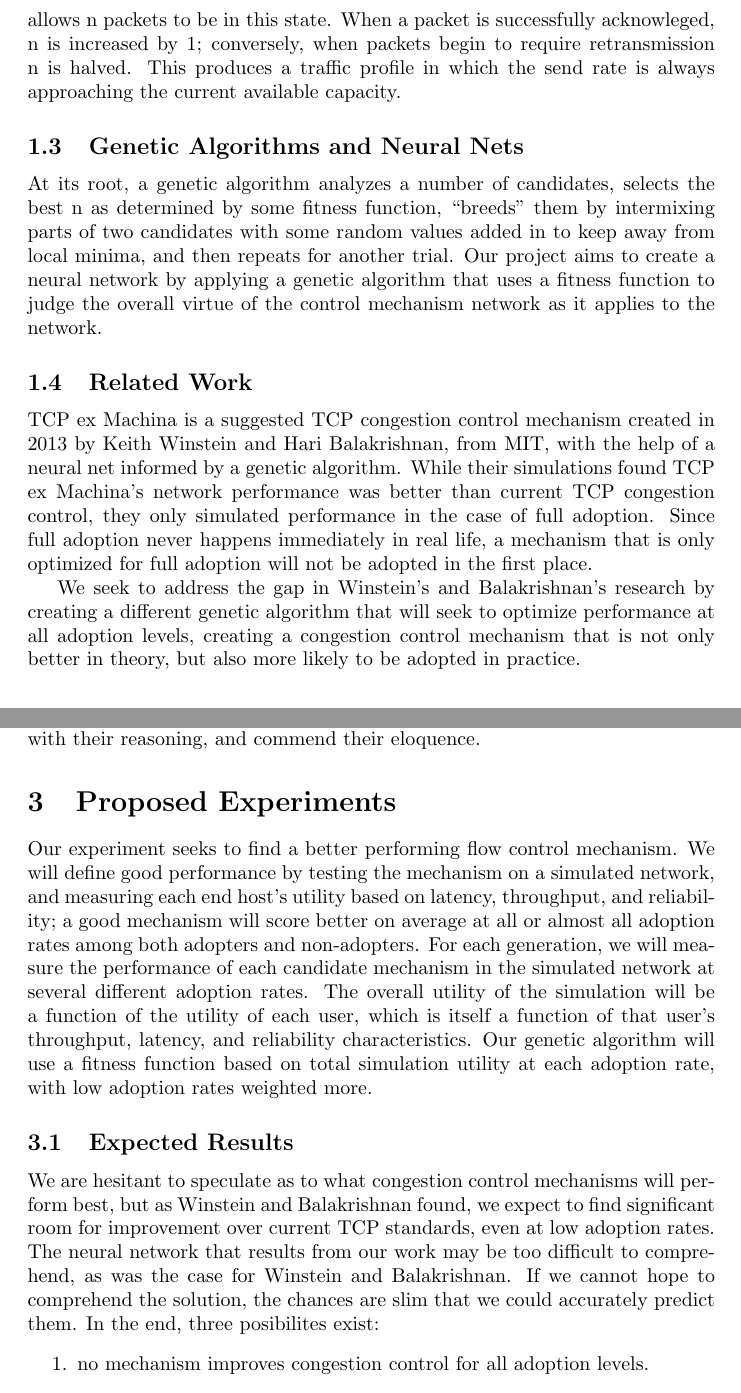
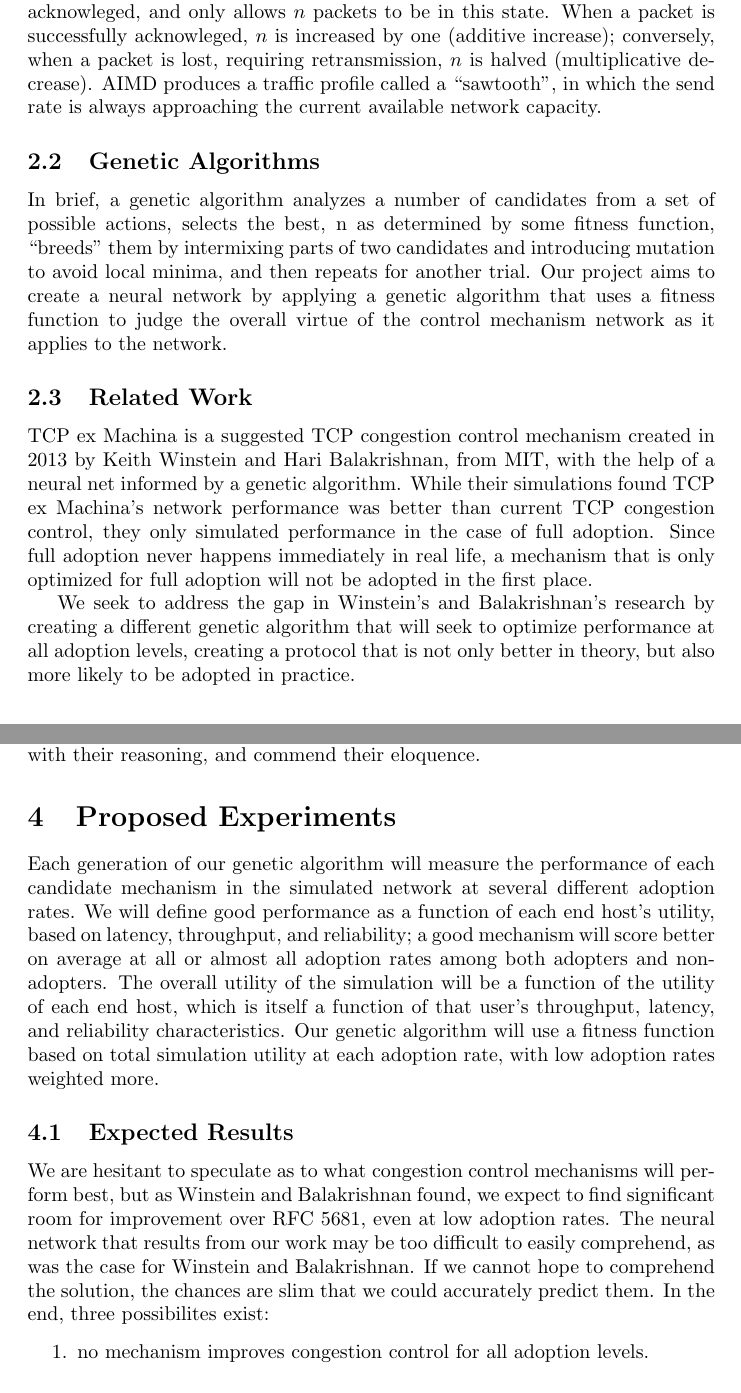
Before and after one commit to stabradi/AI_project, a LaTeX document (project_proposal.ltx): two parts of pages 2 and 3 of 4, joined at a grey line, cut so that both start at the same text. Compiled offline with pdfLaTeX.

Commit message:
almost ready for draft 3, needs more in 3.2

```diff
--- a/project_proposal.ltx
+++ b/project_proposal.ltx
@@ -1,4 +1,5 @@
 \documentclass{article}
+\usepackage{amsmath}
 \author{Dolan Murvihill \and Mark Chaoui \and Sam Abradi}
 \title{Project Proposal: Performance tuning of TCP Congestion Control}
 \date{30 October 2013}
@@ -27,21 +26,18 @@ they were the best.
 \subsection{TCP Congestion Control}
-TCP speifies a congestion control mechanism to prevent saturating networks with more traffic than is sustainable. Sending more data through a link than it is able to handle produces significant amounts of waste traffic which will soak up resources without any end to end data transmission. The congestion control mechanism currently used is known as the sliding window. The sliding window keeps track of the number of packets sent-but-not-acknowleged, and only allows n packets to be in this state. When a packet is successfully acknowleged, n is increased by 1; conversely, when packets begin to require retransmission n is halved. This produces a traffic profile in which the send rate is always approaching the current available capacity.
+RFC 5681 specifies a congestion control mechanism for TCP called additive-increase/multiplicative-decrease (AIMD) to avoid flooding networks with more traffic than they can carry. Sending more data through a link than it is able to handle causes packet loss, introducing significant amounts of waste traffic which will consume resources without improving end to end data throughput. The congestion control mechanism currently used in TCP is known as the sliding window. The sliding window keeps track of the number of packets sent-but-not-acknowleged, and only allows $n$ packets to be in this state. When a packet is successfully acknowleged, $n$ is increased by one (additive increase); conversely, when a packet is lost, requiring retransmission, $n$ is halved (multiplicative decrease). AIMD produces a traffic profile called a ``sawtooth", in which the send rate is always approaching the current available network capacity.
 
-\subsection{Genetic Algorithms and Neural Nets}
-At its root, a genetic algorithm analyzes a number of candidates, selects the best
-n as determined by some fitness function, ``breeds'' them by intermixing parts of two candidates with some random values added in to keep away from local minima, and then repeats for another trial. Our project aims to create a neural network by applying a genetic algorithm that uses a fitness function to judge the overall virtue of the control mechanism network as it applies to the network.
+\subsection{Genetic Algorithms}
+In brief, a genetic algorithm analyzes a number of candidates from a set of possible actions, selects the best, n as determined by some fitness function, ``breeds'' them by intermixing parts of two candidates and introducing mutation to avoid local minima, and then repeats for another trial. Our project aims to create a neural network by applying a genetic algorithm that uses a fitness function to judge the overall virtue of the control mechanism network as it applies to the network.
 
 \subsection{Related Work}
 TCP ex Machina is a suggested TCP congestion control mechanism created in 2013 by Keith
 Winstein and Hari Balakrishnan, from MIT, with the help of a neural net informed by a
 genetic algorithm. While their simulations found TCP ex Machina's network performance was
 better than current TCP congestion control, they only simulated performance in the case of full
-adoption. Since full adoption never happens immediately in real life, a mechanism that is only optimized
-for full adoption will not be adopted in the first place.
+adoption. Since full adoption never happens immediately in real life, a mechanism that is only optimized for full adoption will not be adopted in the first place.
 
 We seek to address the gap in Winstein's and Balakrishnan's research by creating a different
-genetic algorithm that will seek to optimize performance at all adoption levels, creating a congestion
-control mechanism that is not only better in theory, but also more likely to be adopted in practice.
+genetic algorithm that will seek to optimize performance at all adoption levels, creating a protocol that is not only better in theory, but also more likely to be adopted in practice.
 \section{Proposed Work}
 % Replace Winstein and Balakrishnan with special citation command
 We propose to generate an improved TCP congestion control mechanism using a genetic algorithm similar to the approach outlined by Winstein and Balakrishnan, with the special requirement that the algorithm must perform well \textit{at low adoption rates} for both adopters and non-adopters.
@@ -62,11 +58,11 @@ delay/reliability properties will be as similar as possible to the
 Internet. The simulation network will monitor and record network
 performance data for later analysis.
 \subsection{Congestion Control Neural Net and Genetic Algorithm}
-On page 2 of their paper, Winstein and Balakrishnan used a genetic algorithm to inform a neural network that affected the TCP ex Machina's congestion control properties, Their reasoning, as they say, was that ``the best way to approach this question is to take the design of specific algorithmic mechanisms out of the hands of human designers (no matter how sophisticated!), and make the end-to-end algorithm be a function of the desired overall behavior." We agree with their reasoning, and commend their eloquence.
+On page 2 of their paper, Winstein and Balakrishnan used a genetic algorithm to inform a neural network that affected TCP ex Machina's congestion control properties, Their reasoning, as they say, was that ``the best way to approach this question is to take the design of specific algorithmic mechanisms out of the hands of human designers (no matter how sophisticated!), and make the end-to-end algorithm be a function of the desired overall behavior." We agree with their reasoning, and commend their eloquence.
 \section{Proposed Experiments}
-Our experiment seeks to find a better performing flow control mechanism. We will define good performance by testing the mechanism on a simulated network, and measuring each end host's utility based on latency, throughput, and reliability; a good mechanism will score better on average at all or almost all adoption rates among both adopters and non-adopters. For each generation, we will measure the performance of each candidate mechanism in the simulated network at several different adoption rates. The overall utility of the simulation will be a function of the utility of each user, which is itself a function of that user's throughput, latency, and reliability characteristics. Our genetic algorithm will use a fitness function based on total simulation utility at each adoption rate, with low adoption rates weighted more.
+Each generation of our genetic algorithm will measure the performance of each candidate mechanism in the simulated network at several different adoption rates. We will define good performance as a function of each end host's utility, based on latency, throughput, and reliability; a good mechanism will score better on average at all or almost all adoption rates among both adopters and non-adopters. The overall utility of the simulation will be a function of the utility of each end host, which is itself a function of that user's throughput, latency, and reliability characteristics. Our genetic algorithm will use a fitness function based on total simulation utility at each adoption rate, with low adoption rates weighted more.
 \subsection{Expected Results}
-We are hesitant to speculate as to what congestion control mechanisms will perform best, but as Winstein and Balakrishnan found, we expect to find significant room for improvement over current TCP standards, even at low adoption rates. The neural network that results from our work may be too difficult to comprehend, as was the case for Winstein and Balakrishnan. If we cannot hope to comprehend the solution, the chances are slim that we could accurately predict them. In the end, three posibilites exist: \begin{enumerate} \item no mechanism improves congestion control for all adoption levels. \item one mechanism strictly dominates all possibilities. \item several excel at different areas. \end{enumerate}
+We are hesitant to speculate as to what congestion control mechanisms will perform best, but as Winstein and Balakrishnan found, we expect to find significant room for improvement over RFC 5681, even at low adoption rates. The neural network that results from our work may be too difficult to easily comprehend, as was the case for Winstein and Balakrishnan. If we cannot hope to comprehend the solution, the chances are slim that we could accurately predict them. In the end, three possibilites exist: \begin{enumerate} \item no mechanism improves congestion control for all adoption levels. \item one mechanism strictly dominates all possibilities. \item different mechanisms excel at different perfomance criteria. \end{enumerate}
 \section{Schedule}
 \begin{enumerate} \item[Sun 3] Simulation testbed specification, test plan, API \item[Sun 10] Simulation Testbed 0.5, which can monitor a TCP connection between 2 end hosts through a router. \item[Sun 17] Finish Simulation Tesbed \item[Sun 24] AI 0.5 \item[Sun 1] AI finished \item[Sun 8] Data Collection finished \item[Wed 11] Report Finished \end{enumerate}
 \section{Citations}
```
Also changed, not shown: project_proposal.ltx (18 more changed lines).
